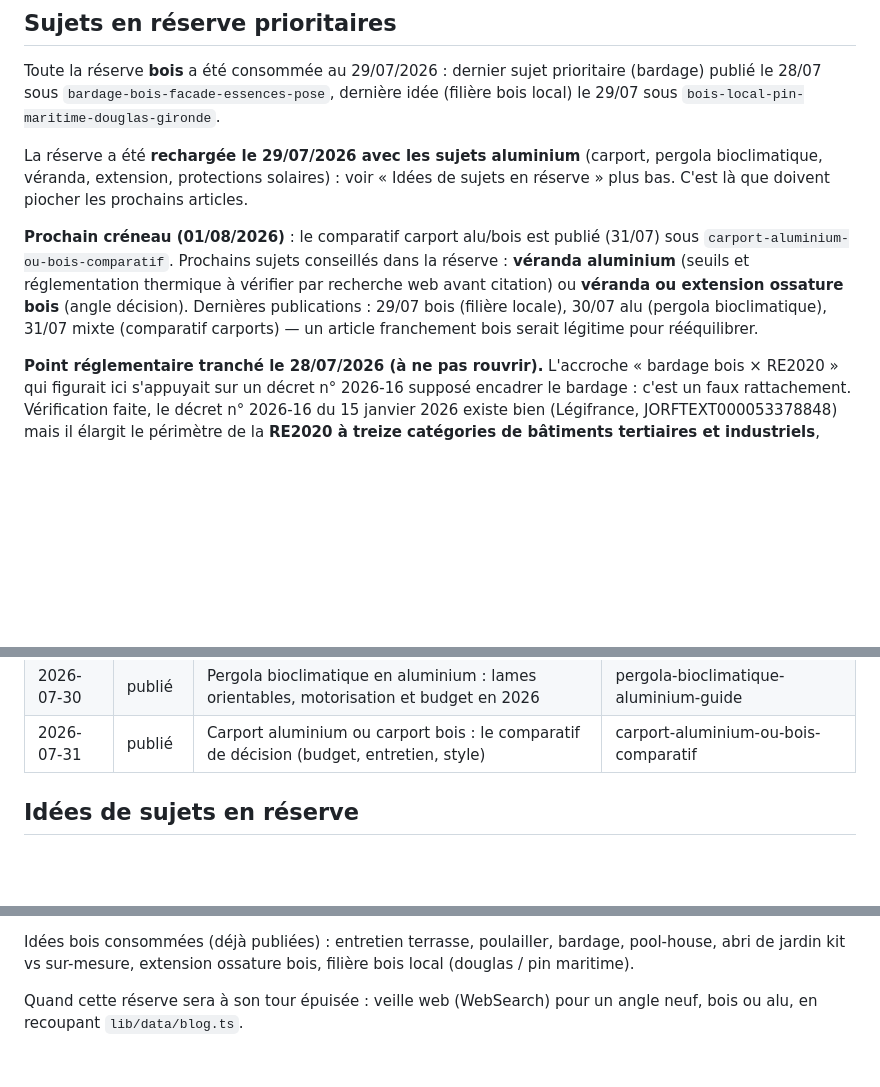
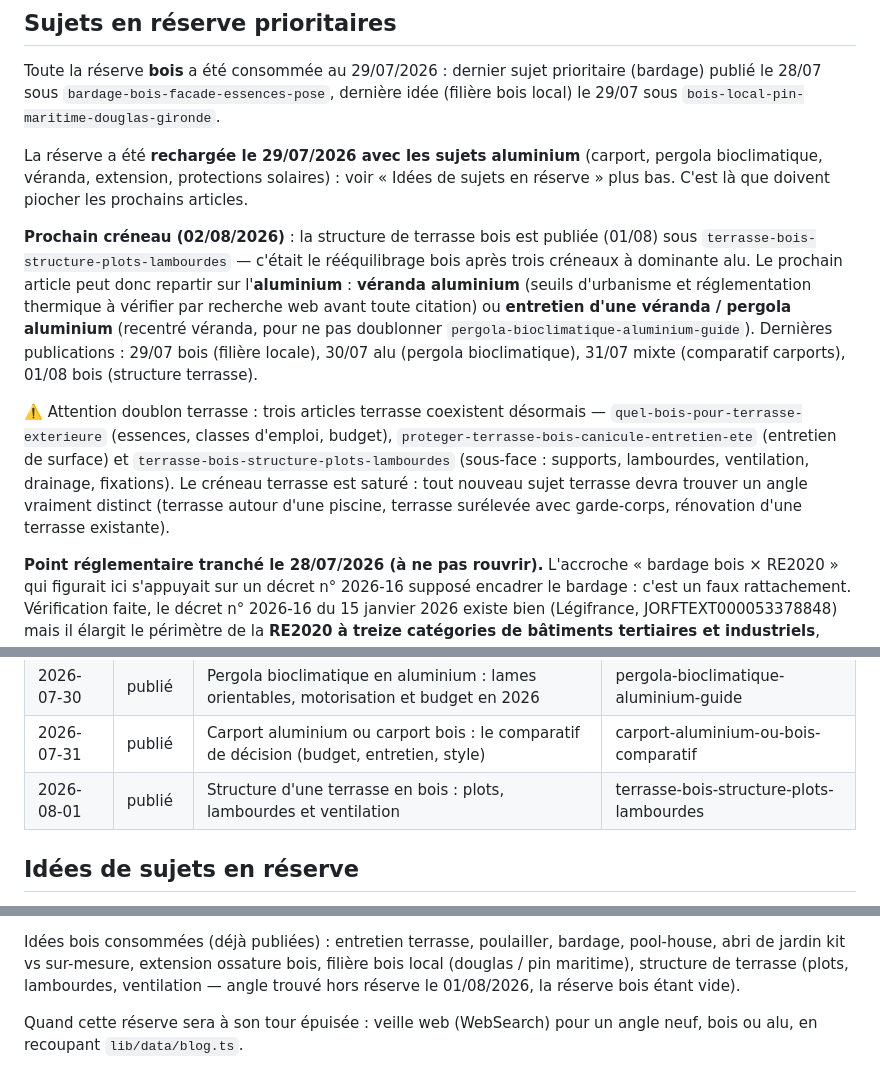
Before and after one commit to hexpertise33/lespritbois, a Markdown page: docs/blog-pipeline/README.md, 3 parts joined by grey strips. Rendered like a GitHub page; blank space fills up the shorter version.

Commit message:
Pipeline blog : structure terrasse bois publiée (01/08/2026)
Marque le créneau terrasse comme saturé (trois articles coexistent) et oriente
le prochain sujet vers l'aluminium (véranda).

Co-Authored-By: Claude Opus 4.8 (1M context) <noreply@anthropic.com>

```diff
--- a/docs/blog-pipeline/README.md
+++ b/docs/blog-pipeline/README.md
@@ -42,13 +42,25 @@ pergola bioclimatique, véranda, extension, protections solaires) : voir « Idé
 de sujets en réserve » plus bas. C'est là que doivent piocher les prochains
 articles.
 
-**Prochain créneau (01/08/2026)** : le comparatif carport alu/bois est publié
-(31/07) sous `carport-aluminium-ou-bois-comparatif`. Prochains sujets conseillés
-dans la réserve : **véranda aluminium** (seuils et réglementation thermique à
-vérifier par recherche web avant citation) ou **véranda ou extension ossature
-bois** (angle décision). Dernières publications : 29/07 bois (filière locale),
-30/07 alu (pergola bioclimatique), 31/07 mixte (comparatif carports) — un
-article franchement bois serait légitime pour rééquilibrer.
+**Prochain créneau (02/08/2026)** : la structure de terrasse bois est publiée
+(01/08) sous `terrasse-bois-structure-plots-lambourdes` — c'était le
+rééquilibrage bois après trois créneaux à dominante alu. Le prochain article
+peut donc repartir sur l'**aluminium** : **véranda aluminium** (seuils
+d'urbanisme et réglementation thermique à vérifier par recherche web avant
+toute citation) ou **entretien d'une véranda / pergola aluminium** (recentré
+véranda, pour ne pas doublonner `pergola-bioclimatique-aluminium-guide`).
+Dernières publications : 29/07 bois (filière locale), 30/07 alu (pergola
+bioclimatique), 31/07 mixte (comparatif carports), 01/08 bois (structure
+terrasse).
+
+⚠️ Attention doublon terrasse : trois articles terrasse coexistent désormais —
+`quel-bois-pour-terrasse-exterieure` (essences, classes d'emploi, budget),
+`proteger-terrasse-bois-canicule-entretien-ete` (entretien de surface) et
+`terrasse-bois-structure-plots-lambourdes` (sous-face : supports, lambourdes,
+ventilation, drainage, fixations). Le créneau terrasse est saturé : tout
+nouveau sujet terrasse devra trouver un angle vraiment distinct
+(terrasse autour d'une piscine, terrasse surélevée avec garde-corps,
+rénovation d'une terrasse existante).
 
 **Point réglementaire tranché le 28/07/2026 (à ne pas rouvrir).** L'accroche
 « bardage bois × RE2020 » qui figurait ici s'appuyait sur un décret n° 2026-16
@@ -81,6 +93,7 @@ Statuts : `idée` · `proposé` · `publié` · `écarté`.
 | 2026-07-23 | publié  | Extension en ossature bois : prix au m², délais et avantages en 2026     | extension-ossature-bois-prix-m2   |
 | 2026-07-30 | publié  | Pergola bioclimatique en aluminium : lames orientables, motorisation et budget en 2026 | pergola-bioclimatique-aluminium-guide |
 | 2026-07-31 | publié  | Carport aluminium ou carport bois : le comparatif de décision (budget, entretien, style) | carport-aluminium-ou-bois-comparatif |
+| 2026-08-01 | publié  | Structure d'une terrasse en bois : plots, lambourdes et ventilation | terrasse-bois-structure-plots-lambourdes |
 
 ## Idées de sujets en réserve
 
@@ -117,7 +130,9 @@ recentrer sur la véranda) :
 
 Idées bois consommées (déjà publiées) : entretien terrasse, poulailler,
 bardage, pool-house, abri de jardin kit vs sur-mesure, extension ossature bois,
-filière bois local (douglas / pin maritime).
+filière bois local (douglas / pin maritime), structure de terrasse (plots,
+lambourdes, ventilation — angle trouvé hors réserve le 01/08/2026, la réserve
+bois étant vide).
 
 Quand cette réserve sera à son tour épuisée : veille web (WebSearch) pour un
 angle neuf, bois ou alu, en recoupant `lib/data/blog.ts`.
```
